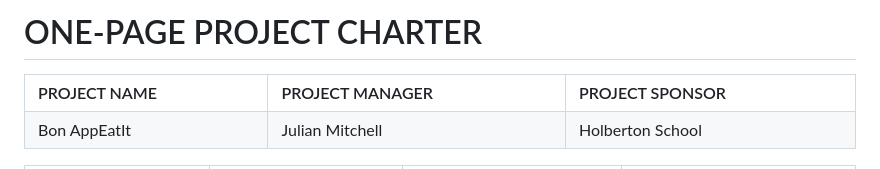
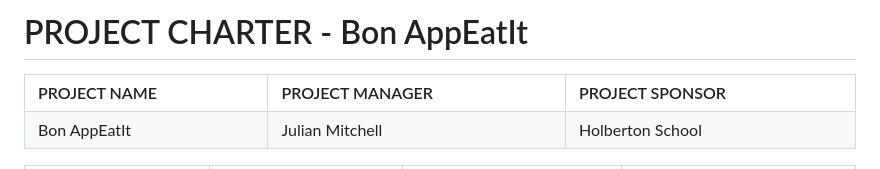
Before and after one commit to jmitchell35/holbertonschool-portfolio_project, a Markdown page: part2/Part2.md, the part around the change. GitHub-like rendering.

Commit message:
Changing document title

```diff
--- a/part2/Part2.md
+++ b/part2/Part2.md
@@ -1,4 +1,4 @@
-# ONE-PAGE PROJECT CHARTER
+# PROJECT CHARTER - Bon AppEatIt
 
 <table width="100%">
   <tr>
```
